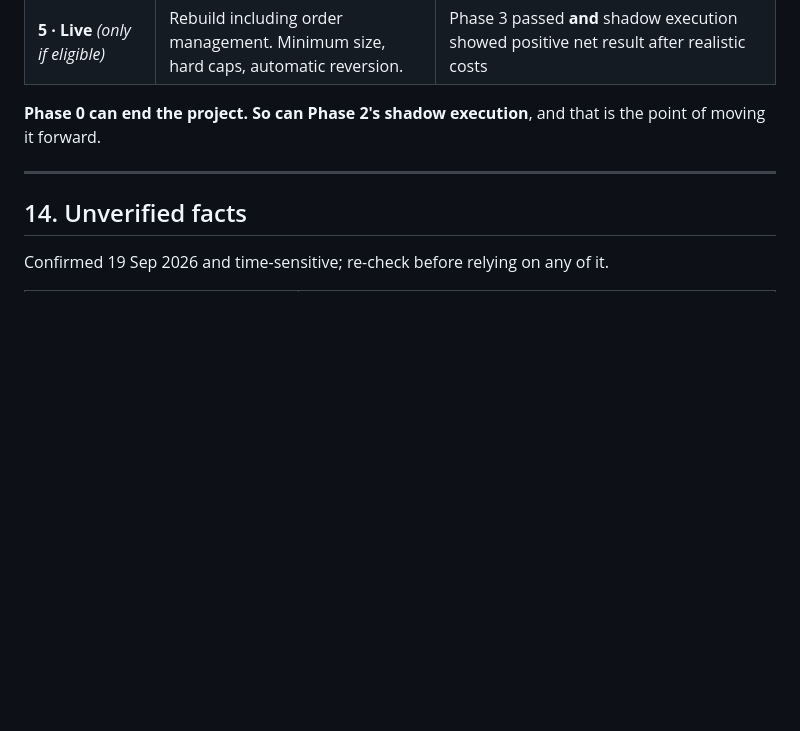
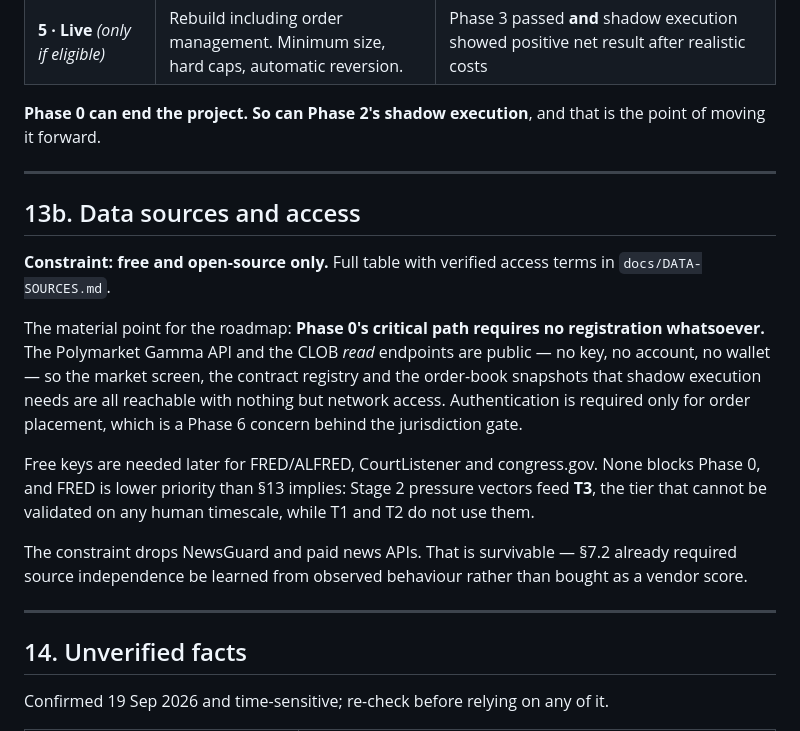
Before and after one commit to zaratushtra/test, a Markdown page: SPINE-DESIGN-V2.md, the part around the change. Rendered like a GitHub page; blank space fills up the shorter version.

```diff
--- a/SPINE-DESIGN-V2.md
+++ b/SPINE-DESIGN-V2.md
@@ -550,6 +550,26 @@ it forward.
 
 ---
 
+## 13b. Data sources and access
+
+**Constraint: free and open-source only.** Full table with verified access terms in
+`docs/DATA-SOURCES.md`.
+
+The material point for the roadmap: **Phase 0's critical path requires no registration whatsoever.**
+The Polymarket Gamma API and the CLOB *read* endpoints are public — no key, no account, no wallet —
+so the market screen, the contract registry and the order-book snapshots that shadow execution needs
+are all reachable with nothing but network access. Authentication is required only for order
+placement, which is a Phase 6 concern behind the jurisdiction gate.
+
+Free keys are needed later for FRED/ALFRED, CourtListener and congress.gov. None blocks Phase 0, and
+FRED is lower priority than §13 implies: Stage 2 pressure vectors feed **T3**, the tier that cannot
+be validated on any human timescale, while T1 and T2 do not use them.
+
+The constraint drops NewsGuard and paid news APIs. That is survivable — §7.2 already required source
+independence be learned from observed behaviour rather than bought as a vendor score.
+
+---
+
 ## 14. Unverified facts
 
 Confirmed 19 Sep 2026 and time-sensitive; re-check before relying on any of it.
```
Also changed, not shown: docs/DATA-SOURCES.md (added, +117 -0 lines), 1 other file.
